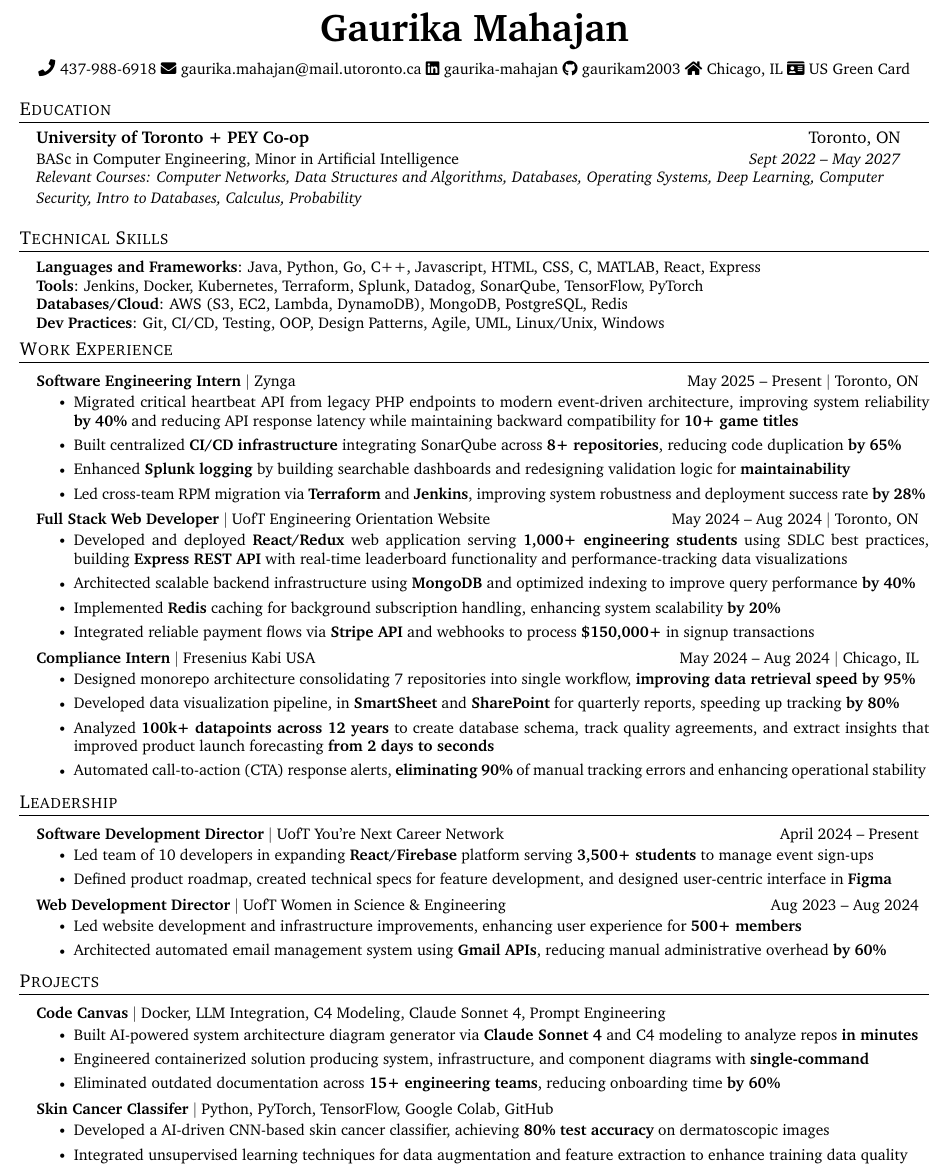
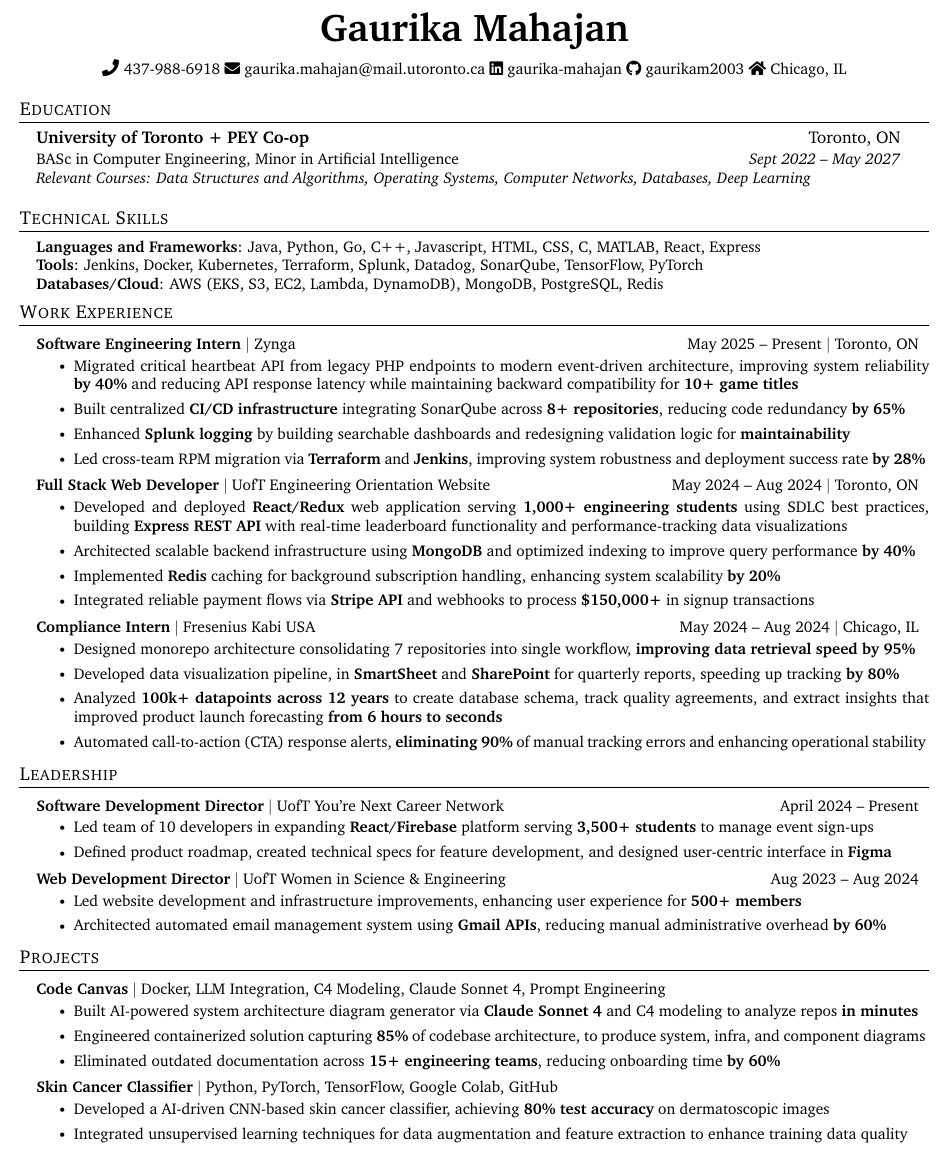
Before and after one commit to gaurikam2003/Gaurika-Mahajan-Resume, a LaTeX document (main.tex): part of the page, cut so that both start at the same text. Compiled offline with pdfLaTeX.

Commit message:
removed dev practices skills, made some tweaks with jay's feedback

```diff
--- a/main.tex
+++ b/main.tex
@@ -150,7 +150,7 @@
     % \small \faHome \space Toronto, ON
     % \small \faHome \space Naperville, IL $|$ US Status: Green Card
     \small \faHome \space Chicago, IL
-    \faIdCard \space US Green Card
+    % \faIdCard \space US Green Card
     %\small US Status: Green Card Holder based in Naperville
 \end{center}
 
@@ -163,8 +163,7 @@
       {BASc in Computer Engineering, Minor in Artificial Intelligence}{Sept 2022 -- May 2027}
 
      \vspace{2pt} % Control the space between education details and relevant courses
-    \noindent\textit{\small Relevant Courses: Computer Networks, Data Structures and Algorithms, Databases, Operating Systems, Deep Learning, Computer} \\
-    \noindent\textit{\small Security, Intro to Databases, Calculus, Probability}
+    \noindent\textit{\small Relevant Courses: Data Structures and Algorithms, Operating Systems, Computer Networks, Databases, Deep Learning}
     % \resumeSubheading
     % {\href {https://cp.certmetrics.com/amazon/en/public/verify/credential/2GPMY5GDQNVQ1FGX}{\small AWS Certified Cloud Practitioner \faLink}}{Jan 2024}
       % {}{}
@@ -185,10 +184,10 @@
     \small{\item{
      \textbf{Languages and Frameworks}{: Java, Python, Go, C++, Javascript, HTML, CSS, C, MATLAB, React, Express} \\
      \textbf{Tools}{: Jenkins, Docker, Kubernetes, Terraform, Splunk, Datadog, SonarQube, TensorFlow, PyTorch} \\
-     \textbf{Databases/Cloud}{: AWS (S3, EC2, Lambda, DynamoDB), MongoDB, PostgreSQL, Redis} \\
+     \textbf{Databases/Cloud}{: AWS (EKS, S3, EC2, Lambda, DynamoDB), MongoDB, PostgreSQL, Redis}
      %\textbf{Developer Tools}{: Git/Github, Amazon Web Services} \\
     %  \textbf{Hardware}{: Verilog, Arduino, Soldering, AutoCAD} \\
-     \textbf{Dev Practices}{: Git, CI/CD, Testing, OOP, Design Patterns, Agile, UML, Linux/Unix, Windows}
+    %  \textbf{Dev Practices}{: Git, CI/CD, Testing, OOP, Design Patterns, Agile, UML, Linux/Unix, Windows}
     }}
  \end{itemize}
  \vspace{-20pt}
@@ -200,7 +199,7 @@
       \resumeItemListStart
         % \resumeItem{Engineered automated deployment workflows for AWS Lambda services via Terraform and Jenkins, accelerating release cycles by 50\% and eliminating manual deployment bottlenecks}
         \resumeItem{Migrated critical heartbeat API from legacy PHP endpoints to modern event-driven architecture, improving system reliability \textbf{by 40\%} and reducing API response latency while maintaining backward compatibility for \textbf{10+ game titles}}
-        \resumeItem{Built centralized \textbf{CI/CD infrastructure} integrating SonarQube across \textbf{8+ repositories}, reducing code duplication \textbf{by 65\%}}
+        \resumeItem{Built centralized \textbf{CI/CD infrastructure} integrating SonarQube across \textbf{8+ repositories}, reducing code redundancy \textbf{by 65\%}}
         \resumeItem{Enhanced \textbf{Splunk logging} by building searchable dashboards and redesigning validation logic for \textbf{maintainability}}
         % \resumeItem{Created reusable Docker images deployed on \textbf{EKS} to standardize deployment pipelines across \textbf{12+ backend services}}
         \resumeItem{Led cross-team RPM migration via \textbf{Terraform} and \textbf{Jenkins}, improving system robustness and deployment success rate \textbf{by 28\%}}
@@ -227,7 +226,7 @@
         \resumeItem{Designed monorepo architecture consolidating 7 repositories into single workflow, \textbf{improving data retrieval speed by 95\%}}
         % \resumeItem{Integrated data sources into SmartSheet database to track quality agreements, improving data quality \& reliability \textbf{by 20\%}}
         \resumeItem{Developed data visualization pipeline, in \textbf{SmartSheet} and \textbf{SharePoint} for quarterly reports, speeding up tracking \textbf{by 80\%}}
-        \resumeItem{Analyzed \textbf{100k+ datapoints across 12 years} to create database schema, track quality agreements, and extract insights that improved product launch forecasting \textbf{from 2 days to seconds}}
+        \resumeItem{Analyzed \textbf{100k+ datapoints across 12 years} to create database schema, track quality agreements, and extract insights that improved product launch forecasting \textbf{from 6 hours to seconds}}
         \resumeItem{Automated call-to-action (CTA) response alerts, \textbf{eliminating 90\%} of manual tracking errors and enhancing operational stability}
       \resumeItemListEnd
       \resumeSubHeadingListEnd
@@ -261,11 +260,11 @@
     {\textbf{Code Canvas} $|$ {Docker, LLM Integration, C4 Modeling, Claude Sonnet 4, Prompt Engineering}}{}{}{}
     \resumeItemListStart
       \resumeItem{Built AI-powered system architecture diagram generator via \textbf{Claude Sonnet 4} and C4 modeling to analyze repos \textbf{in minutes}}
-      \resumeItem{Engineered containerized solution producing system, infrastructure, and component diagrams with \textbf{single-command}}
+      \resumeItem{Engineered containerized solution capturing \textbf{85\%} of codebase architecture, to produce system, infra, and component diagrams}
       \resumeItem{Eliminated outdated documentation across \textbf{15+ engineering teams}, reducing onboarding time \textbf{by 60\%}}
     \resumeItemListEnd
     \resumeProjectHeading
-      {\textbf{Skin Cancer Classifer} $|$ {Python, PyTorch, TensorFlow, Google Colab, GitHub}}{}{}{}
+      {\textbf{Skin Cancer Classifier} $|$ {Python, PyTorch, TensorFlow, Google Colab, GitHub}}{}{}{}
       \resumeItemListStart
         \resumeItem{Developed a AI-driven CNN-based skin cancer classifier, achieving \textbf{80\% test accuracy} on dermatoscopic images}
         \resumeItem{Integrated unsupervised learning techniques for data augmentation and feature extraction to enhance training data quality}
```
Also changed, not shown: main.pdf, 3 other files.
